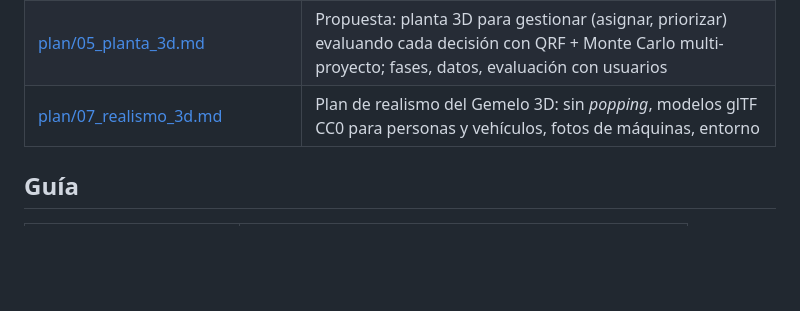
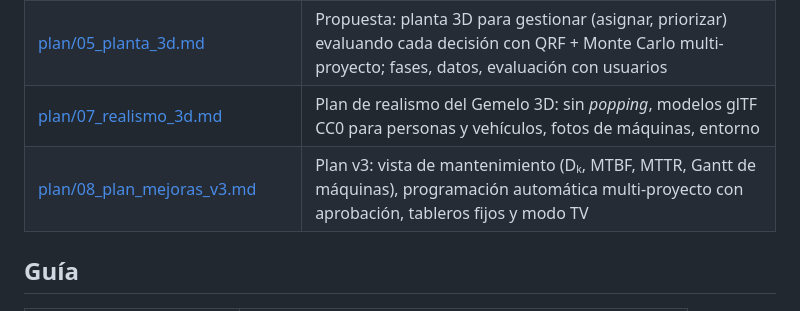
Before and after one commit to nikolmedina27/Tesina, a Markdown page: docs/README.md, the part around the change. Rendered like a GitHub page; blank space fills up the shorter version.

Commit message:
Plan v3: mantenimiento de maquinas, programacion automatica de proyectos y tableros fijos
Co-Authored-By: Claude Opus 5.5 <noreply@anthropic.com>

```diff
--- a/docs/README.md
+++ b/docs/README.md
@@ -53,6 +53,7 @@ Generados con `python scripts/docx_a_md.py` (requiere el Word en `extras/`, que
 | [plan/06_alcance_q1.md](plan/06_alcance_q1.md) | **Alcance y ruta a una revista Q1**: qué entra, qué se congela y qué se quita, datos a pedir, diseño de validación, referencias de código |
 | [plan/05_planta_3d.md](plan/05_planta_3d.md) | Propuesta: planta 3D para gestionar (asignar, priorizar) evaluando cada decisión con QRF + Monte Carlo multi-proyecto; fases, datos, evaluación con usuarios |
 | [plan/07_realismo_3d.md](plan/07_realismo_3d.md) | Plan de realismo del Gemelo 3D: sin *popping*, modelos glTF CC0 para personas y vehículos, fotos de máquinas, entorno |
+| [plan/08_plan_mejoras_v3.md](plan/08_plan_mejoras_v3.md) | Plan v3: vista de mantenimiento (Dₖ, MTBF, MTTR, Gantt de máquinas), programación automática multi-proyecto con aprobación, tableros fijos y modo TV |
 
 ## Guía
 
```
Also changed, not shown: docs/plan/08_plan_mejoras_v3.md (added, +150 -0 lines).
